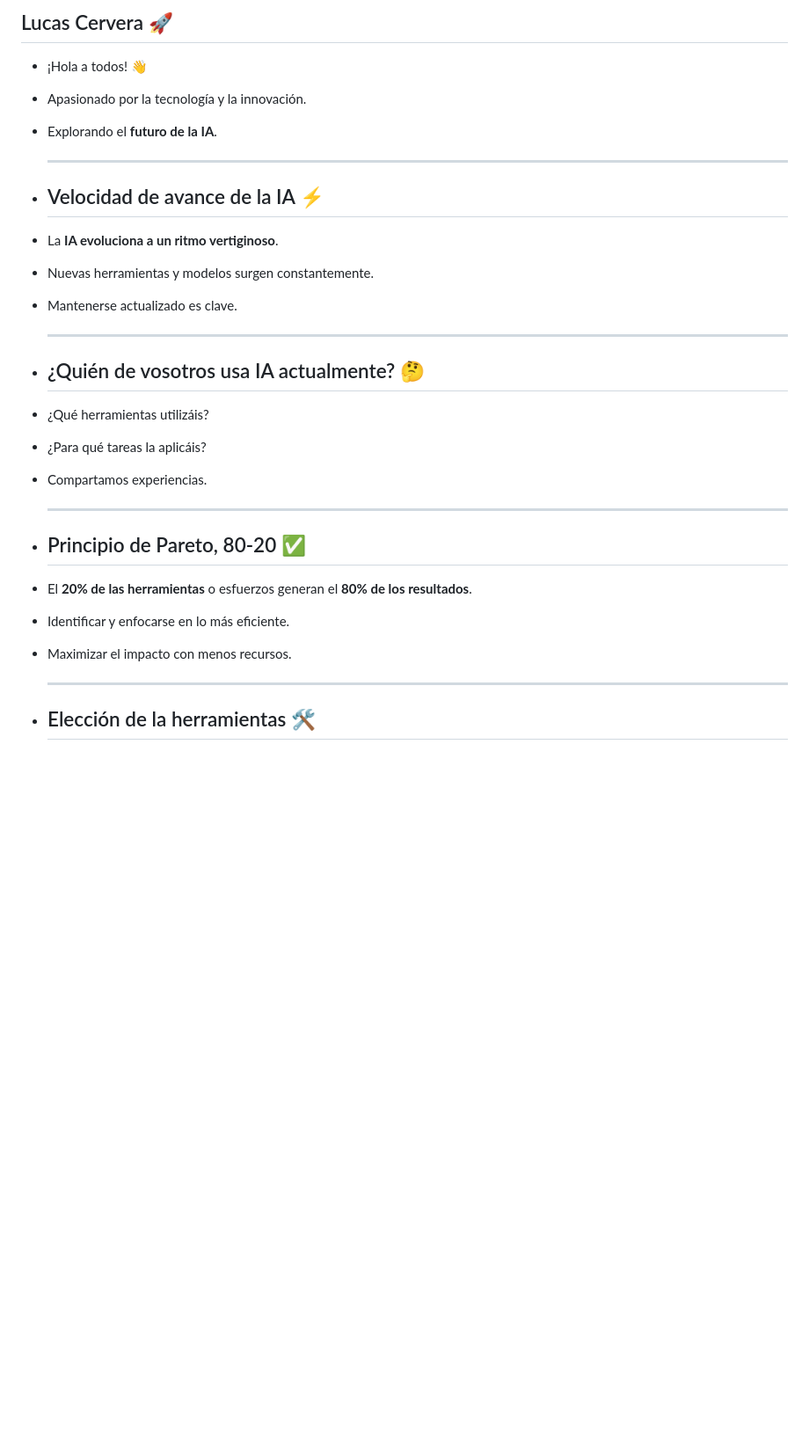
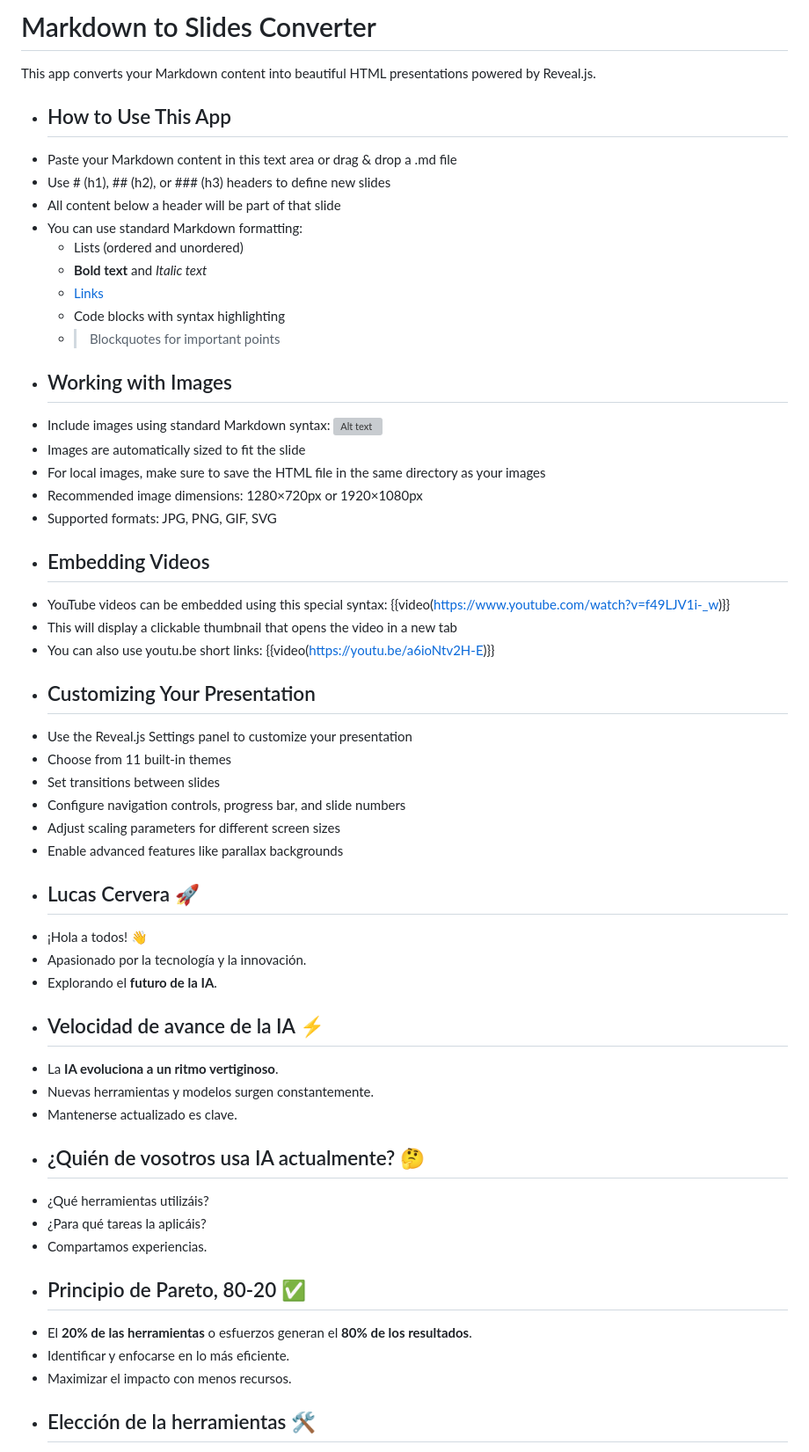
Before and after one commit to innV0/kb.innV0.com, a Markdown page: pages/IA Puentes de Talento V0.2.0.md, the part around one of its changes. Shown at 88% size. Rendered like a GitHub page; blank space fills up the shorter version; grey boxes are pictures that could not be loaded.

Commit message:
Auto saved by Logseq

```diff
--- a/pages/IA Puentes de Talento V0.2.0.md
+++ b/pages/IA Puentes de Talento V0.2.0.md
@@ -1,27 +1,52 @@
-## Lucas Cervera 🚀
+# Markdown to Slides Converter
+
+This app converts your Markdown content into beautiful HTML presentations powered by Reveal.js.
+- ## How to Use This App
+- Paste your Markdown content in this text area or drag & drop a .md file
+- Use # (h1), ## (h2), or ### (h3) headers to define new slides
+- All content below a header will be part of that slide
+- You can use standard Markdown formatting:
+	- Lists (ordered and unordered)
+	- **Bold text** and *Italic text*
+	- [Links](https://example.com)
+	- Code blocks with syntax highlighting
+	- > Blockquotes for important points
+- ## Working with Images
+- Include images using standard Markdown syntax:
+  ![Alt text](https://example.com/image.jpg)
+- Images are automatically sized to fit the slide
+- For local images, make sure to save the HTML file in the same directory as your images
+- Recommended image dimensions: 1280×720px or 1920×1080px
+- Supported formats: JPG, PNG, GIF, SVG
+- ## Embedding Videos
+- YouTube videos can be embedded using this special syntax:
+  {{video(https://www.youtube.com/watch?v=f49LJV1i-_w)}}
+- This will display a clickable thumbnail that opens the video in a new tab
+- You can also use youtu.be short links:
+  {{video(https://youtu.be/a6ioNtv2H-E)}}
+- ## Customizing Your Presentation
+- Use the Reveal.js Settings panel to customize your presentation
+- Choose from 11 built-in themes
+- Set transitions between slides
+- Configure navigation controls, progress bar, and slide numbers
+- Adjust scaling parameters for different screen sizes
+- Enable advanced features like parallax backgrounds
+- ## Lucas Cervera 🚀
 - ¡Hola a todos! 👋
 - Apasionado por la tecnología y la innovación.
 - Explorando el **futuro de la IA**.
-
-  ---
 - ## Velocidad de avance de la IA ⚡
 - La **IA evoluciona a un ritmo vertiginoso**.
 - Nuevas herramientas y modelos surgen constantemente.
 - Mantenerse actualizado es clave.
-
-  ---
 - ## ¿Quién de vosotros usa IA actualmente? 🤔
 - ¿Qué herramientas utilizáis?
 - ¿Para qué tareas la aplicáis?
 - Compartamos experiencias.
-
-  ---
 - ## Principio de Pareto, 80-20 ✅
 - El **20% de las herramientas** o esfuerzos generan el **80% de los resultados**.
 - Identificar y enfocarse en lo más eficiente.
 - Maximizar el impacto con menos recursos.
-
-  ---
 - ## Elección de la herramientas 🛠️
   collapsed:: true
 	- Directorios de aplicaciones basadas en IA
```
Also changed, not shown: other parts of pages/IA Puentes de Talento V0.2.0.md (+0 -36 lines).
